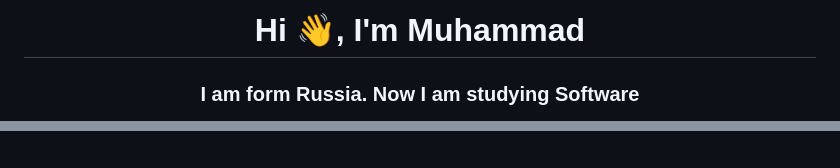
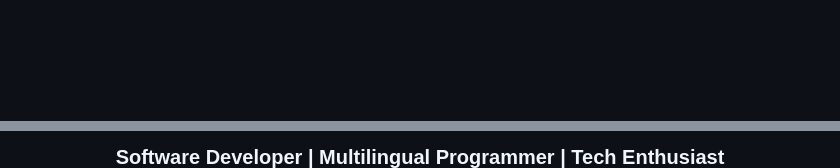
Before and after one commit to Muhammedbadr/Muhammedbadr, a Markdown page: README.md, 2 parts joined by grey strips. GitHub-like rendering; blank space fills up the shorter version.

```diff
--- a/README.md
+++ b/README.md
@@ -1,3 +1,2 @@
-<h1 align="center">Hi 👋, I'm Muhammad</h1>
-<h3 align="center">I am form Russia. Now I am studying Software </h3>
+<div align="center">
 
@@ -5,2 +4,3 @@
 
+### Software Developer | Multilingual Programmer | Tech Enthusiast
 
```
Also changed, not shown: other parts of README.md (+101 -58 lines).
